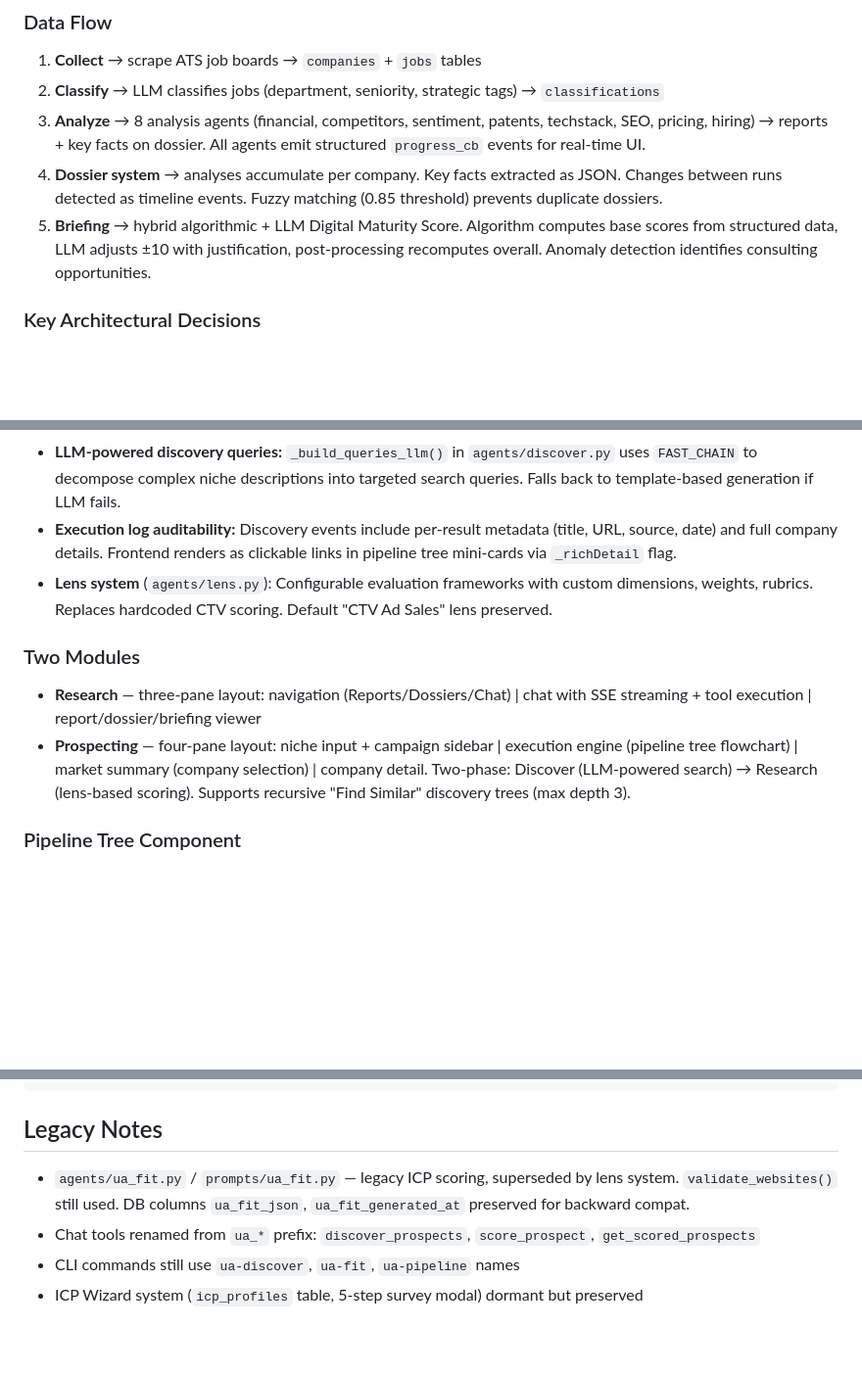
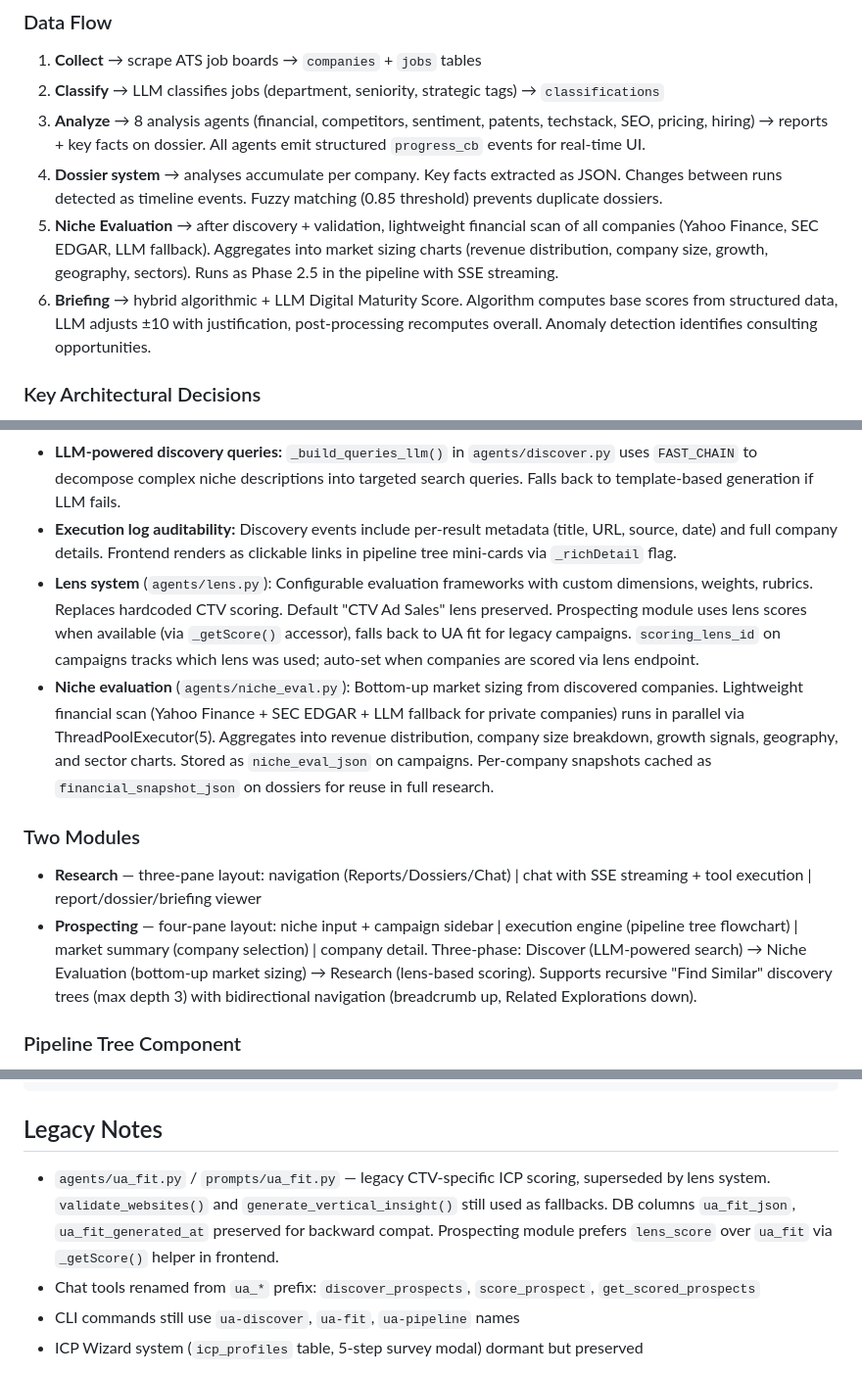
Before and after one commit to pearthefruit/competitive-intel-agent, a Markdown page: CLAUDE.md, 3 parts joined by grey strips. Shown at 98% size. Drawn GitHub-style; blank space fills up the shorter version.

Commit message:
Update CLAUDE.md with niche evaluation and lens migration docs
Co-Authored-By: Claude Opus 4.6 (1M context) <noreply@anthropic.com>

```diff
--- a/CLAUDE.md
+++ b/CLAUDE.md
@@ -33,7 +33,8 @@ All analysis commands: `collect`, `classify`, `analyze`, `financial`, `competito
 2. **Classify** → LLM classifies jobs (department, seniority, strategic tags) → `classifications`
 3. **Analyze** → 8 analysis agents (financial, competitors, sentiment, patents, techstack, SEO, pricing, hiring) → reports + key facts on dossier. All agents emit structured `progress_cb` events for real-time UI.
 4. **Dossier system** → analyses accumulate per company. Key facts extracted as JSON. Changes between runs detected as timeline events. Fuzzy matching (0.85 threshold) prevents duplicate dossiers.
-5. **Briefing** → hybrid algorithmic + LLM Digital Maturity Score. Algorithm computes base scores from structured data, LLM adjusts ±10 with justification, post-processing recomputes overall. Anomaly detection identifies consulting opportunities.
+5. **Niche Evaluation** → after discovery + validation, lightweight financial scan of all companies (Yahoo Finance, SEC EDGAR, LLM fallback). Aggregates into market sizing charts (revenue distribution, company size, growth, geography, sectors). Runs as Phase 2.5 in the pipeline with SSE streaming.
+6. **Briefing** → hybrid algorithmic + LLM Digital Maturity Score. Algorithm computes base scores from structured data, LLM adjusts ±10 with justification, post-processing recomputes overall. Anomaly detection identifies consulting opportunities.
 
 ### Key Architectural Decisions
 
@@ -41,12 +42,13 @@ All analysis commands: `collect`, `classify`, `analyze`, `financial`, `competito
 - **Chat context management:** Three-pronged approach to prevent context overflow on small models: (1) tool result summarization via secondary LLM, (2) dynamic tool schema selection (31 tools round 1, 11 tools round 2+), (3) condensed system prompt on rounds 2+. Saves ~22K chars per round.
 - **LLM-powered discovery queries:** `_build_queries_llm()` in `agents/discover.py` uses `FAST_CHAIN` to decompose complex niche descriptions into targeted search queries. Falls back to template-based generation if LLM fails.
 - **Execution log auditability:** Discovery events include per-result metadata (title, URL, source, date) and full company details. Frontend renders as clickable links in pipeline tree mini-cards via `_richDetail` flag.
-- **Lens system** (`agents/lens.py`): Configurable evaluation frameworks with custom dimensions, weights, rubrics. Replaces hardcoded CTV scoring. Default "CTV Ad Sales" lens preserved.
+- **Lens system** (`agents/lens.py`): Configurable evaluation frameworks with custom dimensions, weights, rubrics. Replaces hardcoded CTV scoring. Default "CTV Ad Sales" lens preserved. Prospecting module uses lens scores when available (via `_getScore()` accessor), falls back to UA fit for legacy campaigns. `scoring_lens_id` on campaigns tracks which lens was used; auto-set when companies are scored via lens endpoint.
+- **Niche evaluation** (`agents/niche_eval.py`): Bottom-up market sizing from discovered companies. Lightweight financial scan (Yahoo Finance + SEC EDGAR + LLM fallback for private companies) runs in parallel via ThreadPoolExecutor(5). Aggregates into revenue distribution, company size breakdown, growth signals, geography, and sector charts. Stored as `niche_eval_json` on campaigns. Per-company snapshots cached as `financial_snapshot_json` on dossiers for reuse in full research.
 
 ### Two Modules
 
 - **Research** — three-pane layout: navigation (Reports/Dossiers/Chat) | chat with SSE streaming + tool execution | report/dossier/briefing viewer
-- **Prospecting** — four-pane layout: niche input + campaign sidebar | execution engine (pipeline tree flowchart) | market summary (company selection) | company detail. Two-phase: Discover (LLM-powered search) → Research (lens-based scoring). Supports recursive "Find Similar" discovery trees (max depth 3).
+- **Prospecting** — four-pane layout: niche input + campaign sidebar | execution engine (pipeline tree flowchart) | market summary (company selection) | company detail. Three-phase: Discover (LLM-powered search) → Niche Evaluation (bottom-up market sizing) → Research (lens-based scoring). Supports recursive "Find Similar" discovery trees (max depth 3) with bidirectional navigation (breadcrumb up, Related Explorations down).
 
 ### Pipeline Tree Component
 
@@ -76,7 +78,7 @@ USPTO_API_KEY       # Falls back to PATENTSVIEW_API_KEY
 
 ## Legacy Notes
 
-- `agents/ua_fit.py` / `prompts/ua_fit.py` — legacy ICP scoring, superseded by lens system. `validate_websites()` still used. DB columns `ua_fit_json`, `ua_fit_generated_at` preserved for backward compat.
+- `agents/ua_fit.py` / `prompts/ua_fit.py` — legacy CTV-specific ICP scoring, superseded by lens system. `validate_websites()` and `generate_vertical_insight()` still used as fallbacks. DB columns `ua_fit_json`, `ua_fit_generated_at` preserved for backward compat. Prospecting module prefers `lens_score` over `ua_fit` via `_getScore()` helper in frontend.
 - Chat tools renamed from `ua_*` prefix: `discover_prospects`, `score_prospect`, `get_scored_prospects`
 - CLI commands still use `ua-discover`, `ua-fit`, `ua-pipeline` names
 - ICP Wizard system (`icp_profiles` table, 5-step survey modal) dormant but preserved
```
